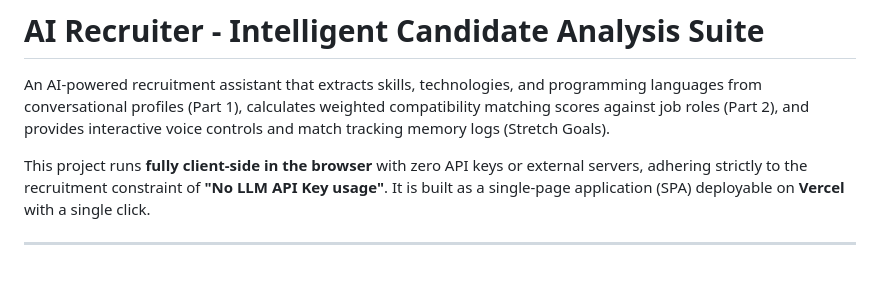
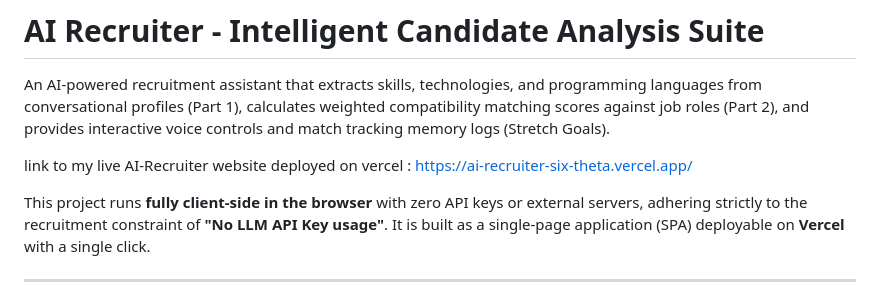
Before and after one commit to Pranavcodes24x7/AI-Recruiter, a Markdown page: README.md, the part around the change. Rendered like a GitHub page; blank space fills up the shorter version.

```diff
--- a/README.md
+++ b/README.md
@@ -1,6 +1,8 @@
 # AI Recruiter - Intelligent Candidate Analysis Suite
 
 An AI-powered recruitment assistant that extracts skills, technologies, and programming languages from conversational profiles (Part 1), calculates weighted compatibility matching scores against job roles (Part 2), and provides interactive voice controls and match tracking memory logs (Stretch Goals).
+
+link to my live AI-Recruiter website deployed on vercel : https://ai-recruiter-six-theta.vercel.app/
 
 This project runs **fully client-side in the browser** with zero API keys or external servers, adhering strictly to the recruitment constraint of **"No LLM API Key usage"**. It is built as a single-page application (SPA) deployable on **Vercel** with a single click.
 
```
